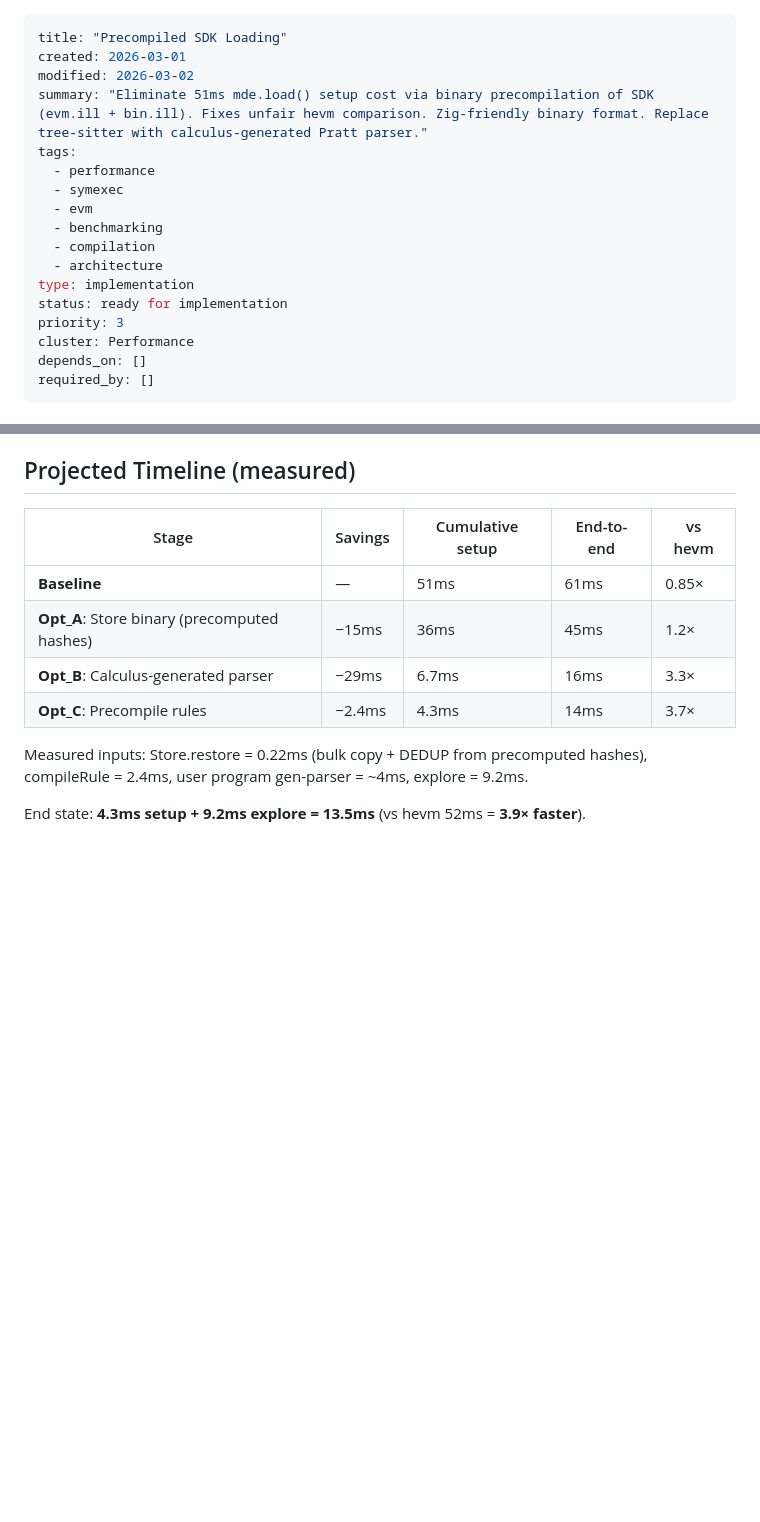
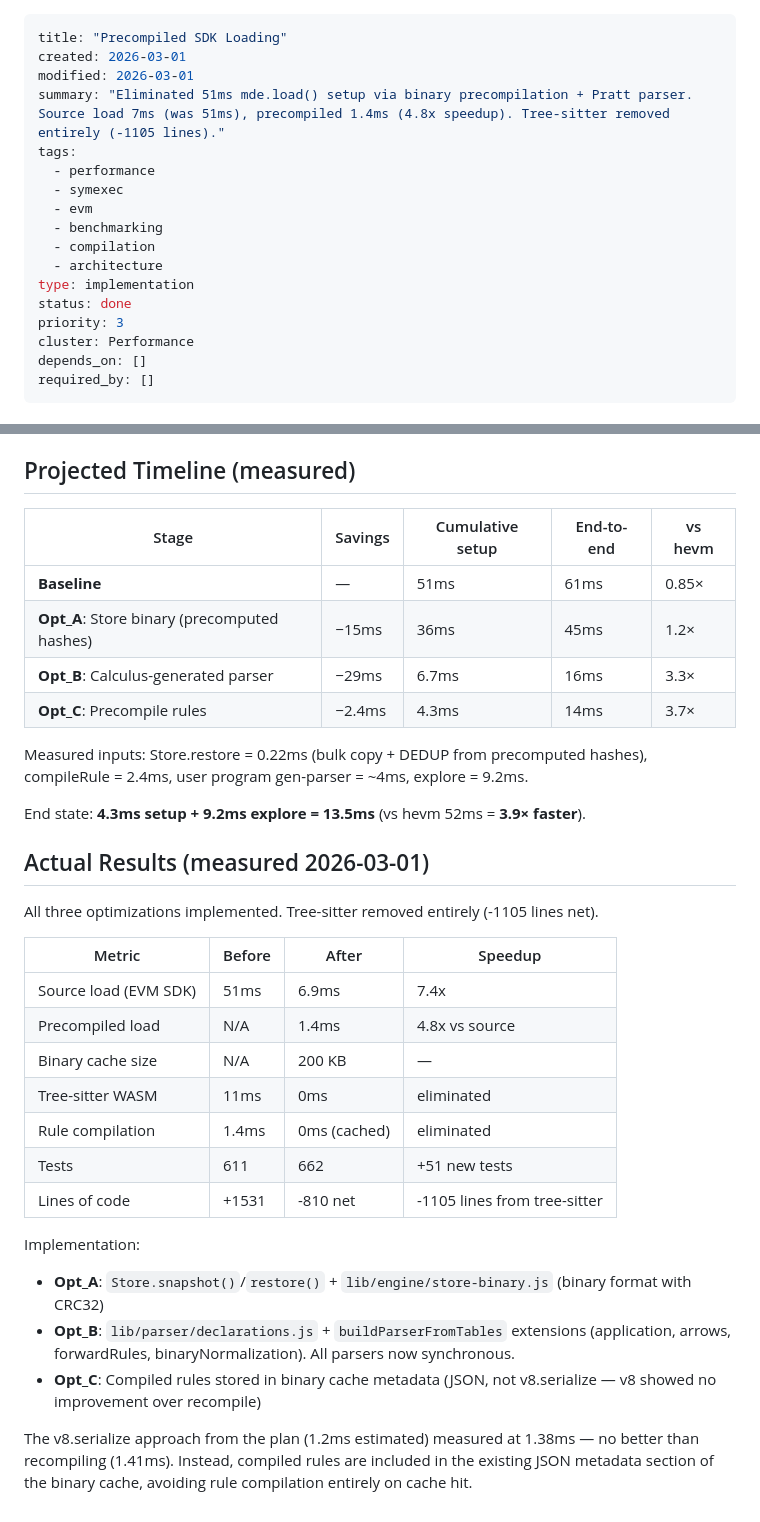
Before and after one commit to mhhf/calc, a Markdown page: doc/todo/0060_precompiled-sdk-loading.md, 2 parts joined by grey strips. Drawn GitHub-style; blank space fills up the shorter version.

Commit message:
doc: mark TODO_0060 as done with measured results
Source load 51ms→6.9ms, precompiled 1.4ms (4.8x vs source).
Tree-sitter removed (-1105 lines). 662 tests pass.

Co-Authored-By: Claude Opus 4.6 <noreply@anthropic.com>

```diff
--- a/doc/todo/0060_precompiled-sdk-loading.md
+++ b/doc/todo/0060_precompiled-sdk-loading.md
@@ -1,8 +1,8 @@
 ---
 title: "Precompiled SDK Loading"
 created: 2026-03-01
-modified: 2026-03-02
-summary: "Eliminate 51ms mde.load() setup cost via binary precompilation of SDK (evm.ill + bin.ill). Fixes unfair hevm comparison. Zig-friendly binary format. Replace tree-sitter with calculus-generated Pratt parser."
+modified: 2026-03-01
+summary: "Eliminated 51ms mde.load() setup via binary precompilation + Pratt parser. Source load 7ms (was 51ms), precompiled 1.4ms (4.8x speedup). Tree-sitter removed entirely (-1105 lines)."
 tags:
   - performance
   - symexec
@@ -11,7 +11,7 @@ tags:
   - compilation
   - architecture
 type: implementation
-status: ready for implementation
+status: done
 priority: 3
 cluster: Performance
 depends_on: []
@@ -605,3 +605,24 @@ lib/meta-parser/loader.js       @extends resolution (switches to declarations.js
 Measured inputs: Store.restore = 0.22ms (bulk copy + DEDUP from precomputed hashes), compileRule = 2.4ms, user program gen-parser = ~4ms, explore = 9.2ms.
 
 End state: **4.3ms setup + 9.2ms explore = 13.5ms** (vs hevm 52ms = **3.9× faster**).
+
+## Actual Results (measured 2026-03-01)
+
+All three optimizations implemented. Tree-sitter removed entirely (-1105 lines net).
+
+| Metric | Before | After | Speedup |
+|---|---|---|---|
+| Source load (EVM SDK) | 51ms | 6.9ms | 7.4x |
+| Precompiled load | N/A | 1.4ms | 4.8x vs source |
+| Binary cache size | N/A | 200 KB | — |
+| Tree-sitter WASM | 11ms | 0ms | eliminated |
+| Rule compilation | 1.4ms | 0ms (cached) | eliminated |
+| Tests | 611 | 662 | +51 new tests |
+| Lines of code | +1531 | -810 net | -1105 lines from tree-sitter |
+
+Implementation:
+- **Opt_A**: `Store.snapshot()`/`restore()` + `lib/engine/store-binary.js` (binary format with CRC32)
+- **Opt_B**: `lib/parser/declarations.js` + `buildParserFromTables` extensions (application, arrows, forwardRules, binaryNormalization). All parsers now synchronous.
+- **Opt_C**: Compiled rules stored in binary cache metadata (JSON, not v8.serialize — v8 showed no improvement over recompile)
+
+The v8.serialize approach from the plan (1.2ms estimated) measured at 1.38ms — no better than recompiling (1.41ms). Instead, compiled rules are included in the existing JSON metadata section of the binary cache, avoiding rule compilation entirely on cache hit.
```
